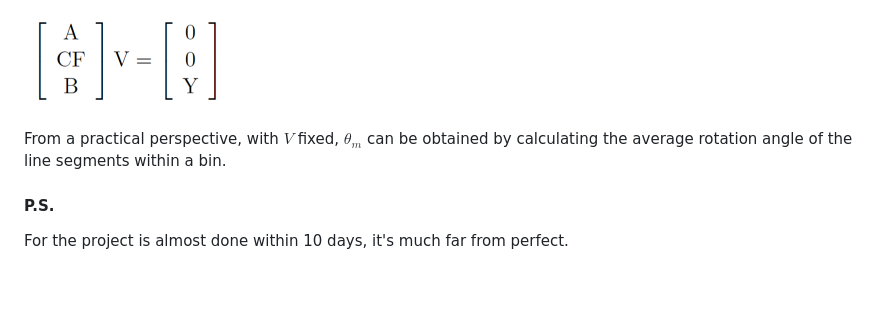
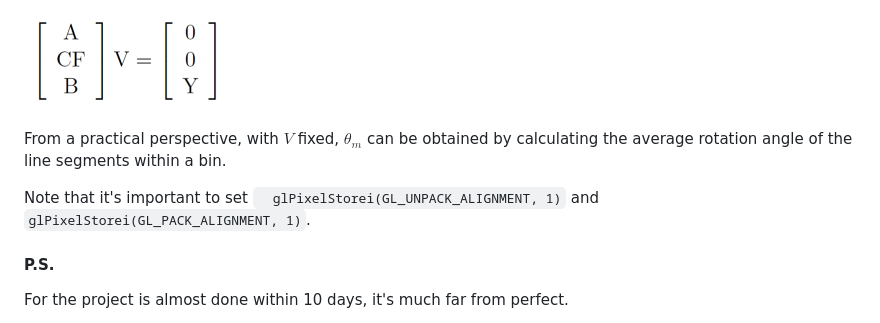
Before and after one commit to subaru-de/Rectangling-Panoramic-Images-via-Warping, a Markdown page: README.md, the part around the change. GitHub-like rendering; blank space fills up the shorter version.

```diff
--- a/README.md
+++ b/README.md
@@ -60,6 +60,8 @@ The least squares solution can be obtained by solving the following system of li
 
 From a practical perspective, with $V$ fixed, $\theta_m$ can be obtained by calculating the average rotation angle of the line segments within a bin.
 
+Note that it's important to set `  glPixelStorei(GL_UNPACK_ALIGNMENT, 1)` and `glPixelStorei(GL_PACK_ALIGNMENT, 1)`.
+
 #### P.S.
 
 For the project is almost done within 10 days, it's much far from perfect.
```
